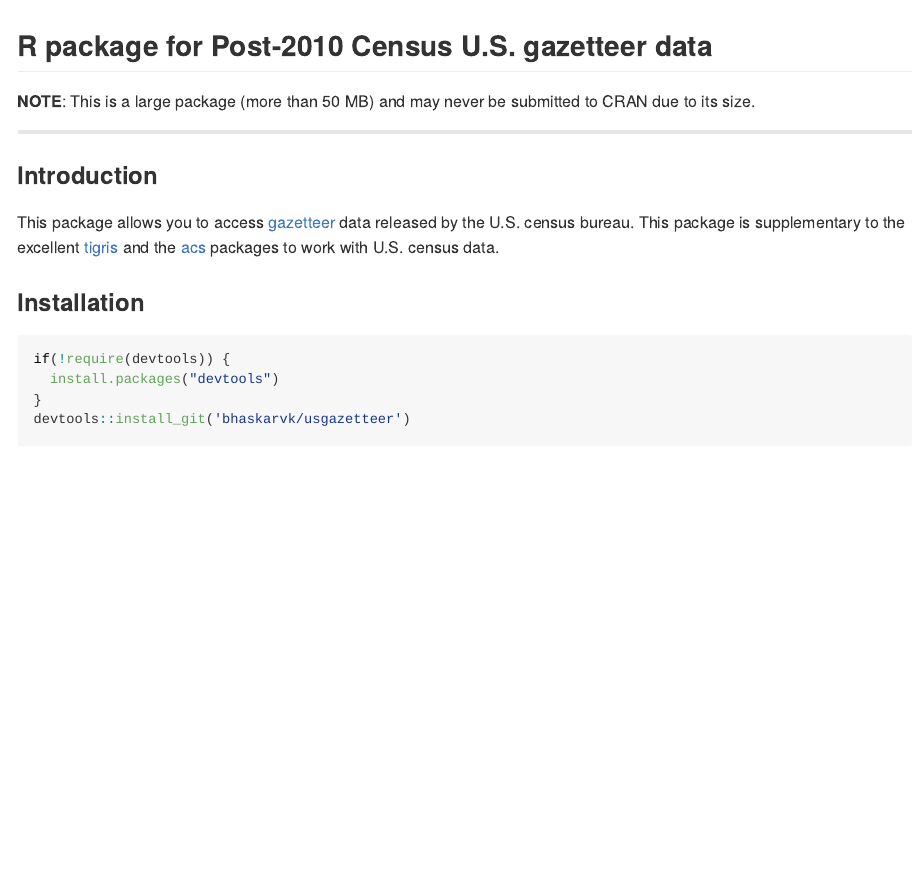
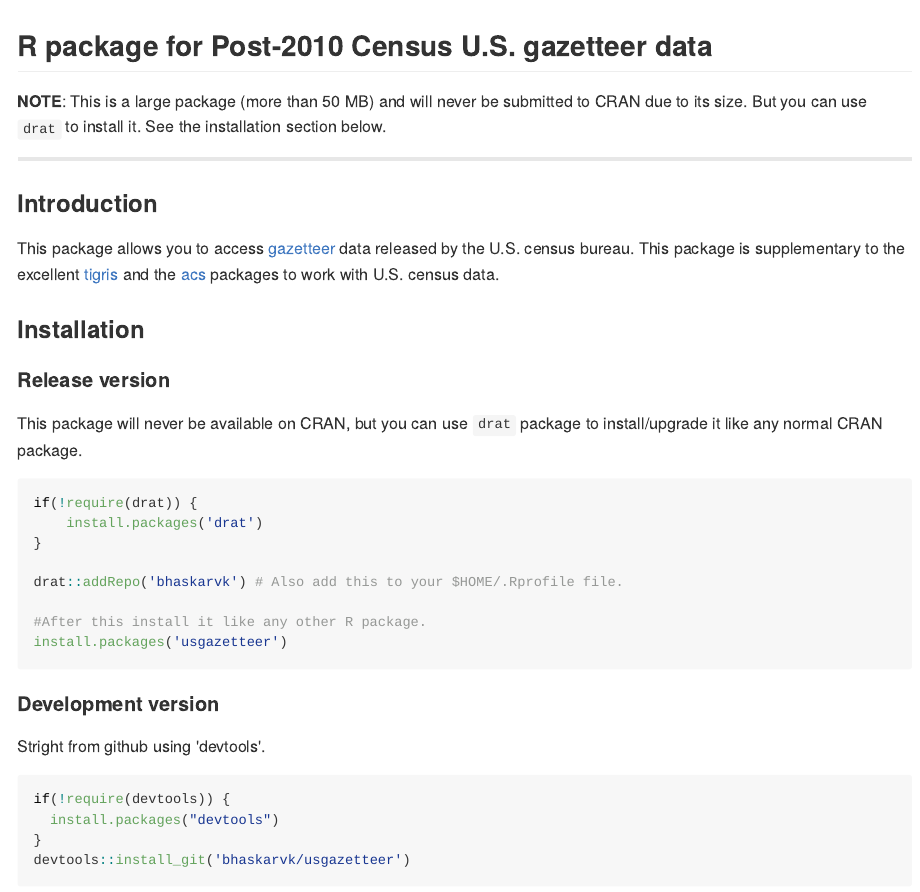
Before and after one commit to bhaskarvk/usgazetteer, an R Markdown document (README.Rmd): the page in a window 1100 px wide, from its top. The pictures show the output file README.md that the author committed with the source, drawn offline in the style of GitHub; badge pictures from the web are left out.

Commit message:
Now available via 'drat'. [skip ci]

````diff
--- a/README.Rmd
+++ b/README.Rmd
@@ -15,7 +15,8 @@
 ```
 [![minimal R version](https://img.shields.io/badge/R%3E%3D-`r rvers`-6666ff.svg)](https://cran.r-project.org/)  [![packageversion](https://img.shields.io/badge/Package%20version-`r version`-orange.svg?style=flat-square)](commits/master)
 
-**NOTE**: This is a large package (more than 50 MB) and may never be submitted to CRAN due to its size.
+**NOTE**: This is a large package (more than 50 MB) and will never be submitted to CRAN due to its size.
+But you can use `drat` to install it. See the installation section below.
 
 ----
 
@@ -26,7 +27,28 @@
 
 ### Installation
 
-```{r install, eval=FALSE}
+#### Release version
+This package will never be available on CRAN, but you can use `drat` package to
+install/upgrade it like any normal CRAN package.
+
+```{r install_rel, eval=FALSE}
+
+if(!require(drat)) {
+    install.packages('drat')
+}
+
+drat::addRepo('bhaskarvk') # Also add this to your $HOME/.Rprofile file.
+
+#After this install it like any other R package.
+install.packages('usgazetteer')
+```
+
+#### Development version
+
+Stright from github using 'devtools'.
+
+```{r install_dev, eval=FALSE}
+
 if(!require(devtools)) {
   install.packages("devtools")
 }
````
Also changed, not shown: NEWS.md (+4 -1 lines), README.md, 3 other files.
